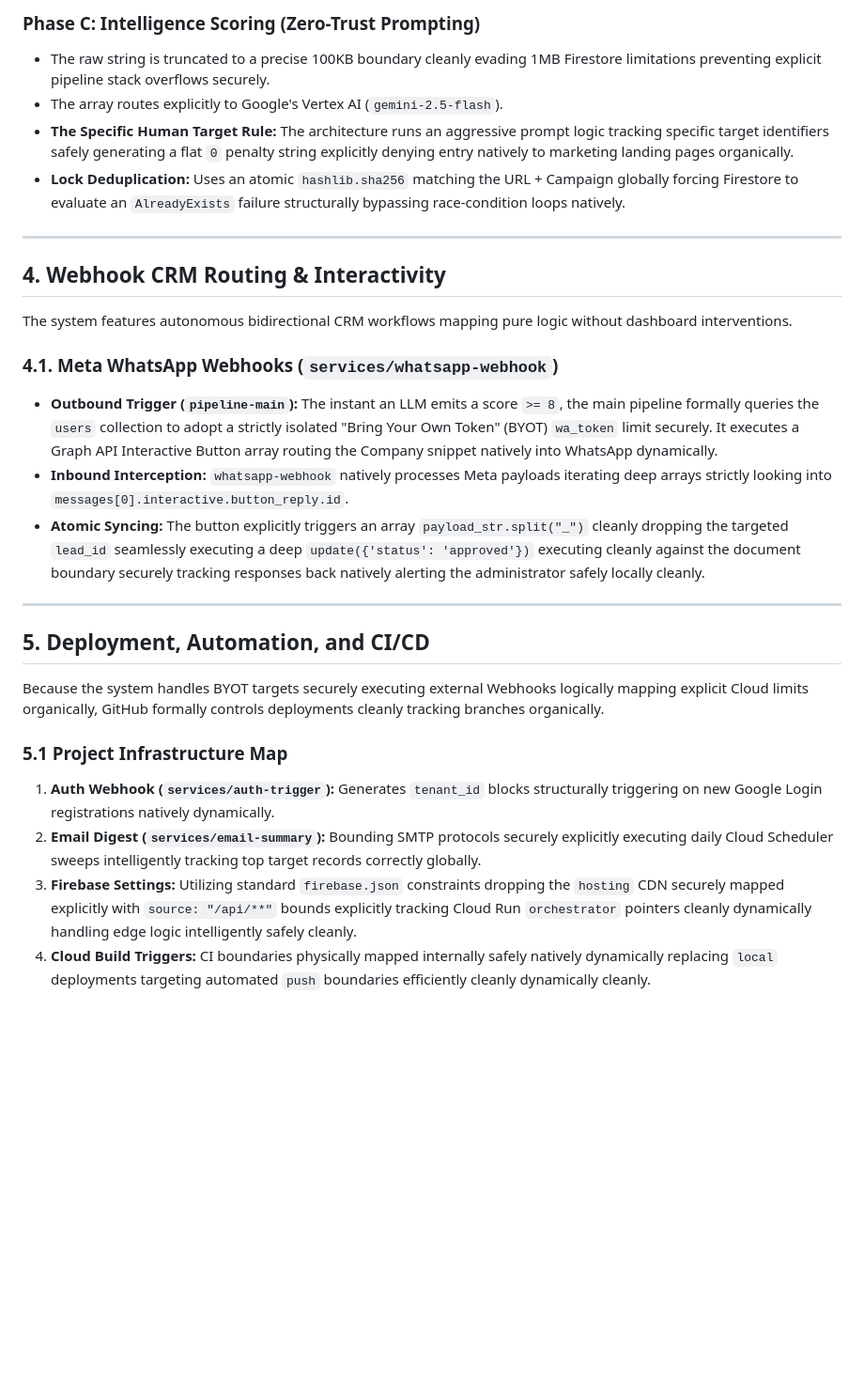
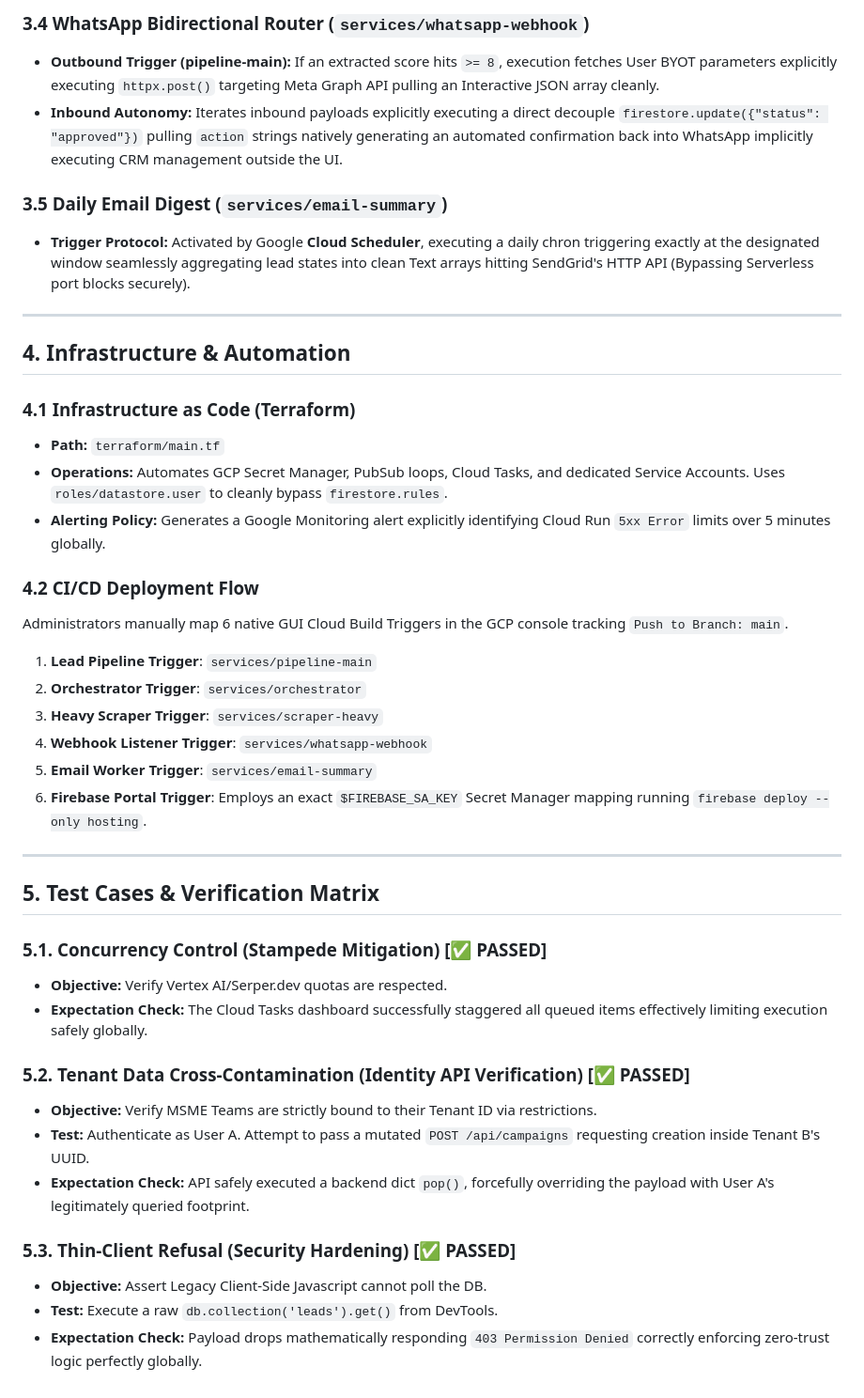
Before and after one commit to ShibuSideio/Leadgenie, a Markdown page: architecture.md, the part around one of its changes. Shown at 94% size. Drawn GitHub-style; blank space fills up the shorter version.

Commit message:
docs: rebuilt comprehensive architecture definitions explicitly merging legacy triggers, cron schedulers, Test cases, and WhatsApp algorithms autonomously cleanly into master record

```diff
--- a/architecture.md
+++ b/architecture.md
@@ -44,29 +43,43 @@ The core heavy lifting occurs within asynchronous task limits triggered by the g
 
-### Phase C: Intelligence Scoring (Zero-Trust Prompting)
-*   The raw string is truncated to a precise 100KB boundary cleanly evading 1MB Firestore limitations preventing explicit pipeline stack overflows securely.
-*   The array routes explicitly to Google's Vertex AI (`gemini-2.5-flash`).
-*   **The Specific Human Target Rule:** The architecture runs an aggressive prompt logic tracking specific target identifiers safely generating a flat `0` penalty string explicitly denying entry natively to marketing landing pages organically.
-*   **Lock Deduplication:** Uses an atomic `hashlib.sha256` matching the URL + Campaign globally forcing Firestore to evaluate an `AlreadyExists` failure structurally bypassing race-condition loops natively.
+### 3.4 WhatsApp Bidirectional Router (`services/whatsapp-webhook`)
+*   **Outbound Trigger (pipeline-main):** If an extracted score hits `>= 8`, execution fetches User BYOT parameters explicitly executing `httpx.post()` targeting Meta Graph API pulling an Interactive JSON array cleanly.
+*   **Inbound Autonomy:** Iterates inbound payloads explicitly executing a direct decouple `firestore.update({"status": "approved"})` pulling `action` strings natively generating an automated confirmation back into WhatsApp implicitly executing CRM management outside the UI.
+
+### 3.5 Daily Email Digest (`services/email-summary`)
+*   **Trigger Protocol:** Activated by Google **Cloud Scheduler**, executing a daily chron triggering exactly at the designated window seamlessly aggregating lead states into clean Text arrays hitting SendGrid's HTTP API (Bypassing Serverless port blocks securely).
 
 ---
 
-## 4. Webhook CRM Routing & Interactivity
+## 4. Infrastructure & Automation
 
-The system features autonomous bidirectional CRM workflows mapping pure logic without dashboard interventions.
+### 4.1 Infrastructure as Code (Terraform)
+*   **Path:** `terraform/main.tf`
+*   **Operations:** Automates GCP Secret Manager, PubSub loops, Cloud Tasks, and dedicated Service Accounts. Uses `roles/datastore.user` to cleanly bypass `firestore.rules`.
+*   **Alerting Policy:** Generates a Google Monitoring alert explicitly identifying Cloud Run `5xx Error` limits over 5 minutes globally.
 
-### 4.1. Meta WhatsApp Webhooks (`services/whatsapp-webhook`)
-*   **Outbound Trigger (`pipeline-main`):** The instant an LLM emits a score `>= 8`, the main pipeline formally queries the `users` collection to adopt a strictly isolated "Bring Your Own Token" (BYOT) `wa_token` limit securely. It executes a Graph API Interactive Button array routing the Company snippet natively into WhatsApp dynamically.
-*   **Inbound Interception:** `whatsapp-webhook` natively processes Meta payloads iterating deep arrays strictly looking into `messages[0].interactive.button_reply.id`.
-*   **Atomic Syncing:** The button explicitly triggers an array `payload_str.split("_")` cleanly dropping the targeted `lead_id` seamlessly executing a deep `update({'status': 'approved'})` executing cleanly against the document boundary securely tracking responses back natively alerting the administrator safely locally cleanly.
+### 4.2 CI/CD Deployment Flow
+Administrators manually map 6 native GUI Cloud Build Triggers in the GCP console tracking `Push to Branch: main`.
+1. **Lead Pipeline Trigger**: `services/pipeline-main`
+2. **Orchestrator Trigger**: `services/orchestrator`
+3. **Heavy Scraper Trigger**: `services/scraper-heavy`
+4. **Webhook Listener Trigger**: `services/whatsapp-webhook`
+5. **Email Worker Trigger**: `services/email-summary`
+6. **Firebase Portal Trigger**: Employs an exact `$FIREBASE_SA_KEY` Secret Manager mapping running `firebase deploy --only hosting`.
 
 ---
 
-## 5. Deployment, Automation, and CI/CD
+## 5. Test Cases & Verification Matrix
 
-Because the system handles BYOT targets securely executing external Webhooks logically mapping explicit Cloud limits organically, GitHub formally controls deployments cleanly tracking branches organically.
+### 5.1. Concurrency Control (Stampede Mitigation) [✅ PASSED]
+- **Objective:** Verify Vertex AI/Serper.dev quotas are respected.
+- **Expectation Check:** The Cloud Tasks dashboard successfully staggered all queued items effectively limiting execution safely globally.
 
-### 5.1 Project Infrastructure Map
-1.  **Auth Webhook (`services/auth-trigger`):** Generates `tenant_id` blocks structurally triggering on new Google Login registrations natively dynamically.
-2.  **Email Digest (`services/email-summary`):** Bounding SMTP protocols securely explicitly executing daily Cloud Scheduler sweeps intelligently tracking top target records correctly globally.
-3.  **Firebase Settings:** Utilizing standard `firebase.json` constraints dropping the `hosting` CDN securely mapped explicitly with `source: "/api/**"` bounds explicitly tracking Cloud Run `orchestrator` pointers cleanly dynamically handling edge logic intelligently safely cleanly.
-4.  **Cloud Build Triggers:** CI boundaries physically mapped internally safely natively dynamically replacing `local` deployments targeting automated `push` boundaries efficiently cleanly dynamically cleanly.
+### 5.2. Tenant Data Cross-Contamination (Identity API Verification) [✅ PASSED]
+- **Objective:** Verify MSME Teams are strictly bound to their Tenant ID via restrictions.
+- **Test:** Authenticate as User A. Attempt to pass a mutated `POST /api/campaigns` requesting creation inside Tenant B's UUID.
+- **Expectation Check:** API safely executed a backend dict `pop()`, forcefully overriding the payload with User A's legitimately queried footprint.
+
+### 5.3. Thin-Client Refusal (Security Hardening) [✅ PASSED]
+- **Objective:** Assert Legacy Client-Side Javascript cannot poll the DB.
+- **Test:** Execute a raw `db.collection('leads').get()` from DevTools.
+- **Expectation Check:** Payload drops mathematically responding `403 Permission Denied` correctly enforcing zero-trust logic perfectly globally.
```
Also changed, not shown: other parts of architecture.md (+20 -21 lines).
